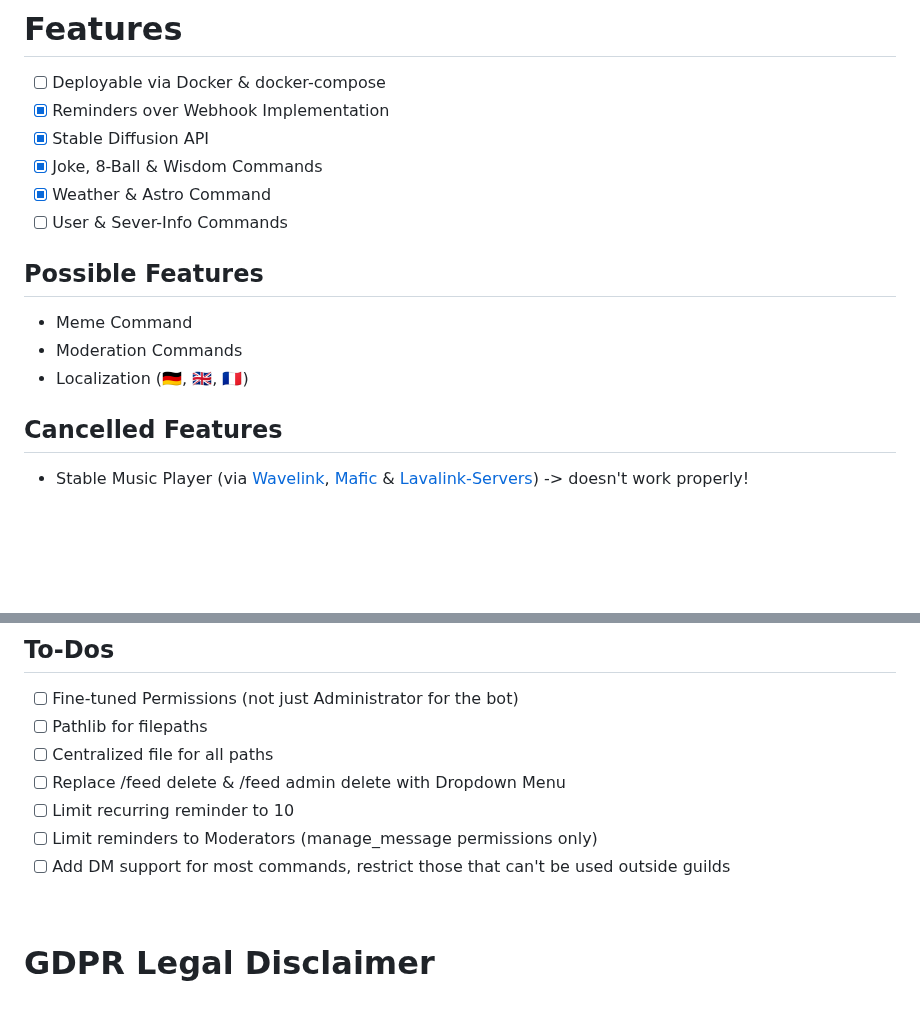
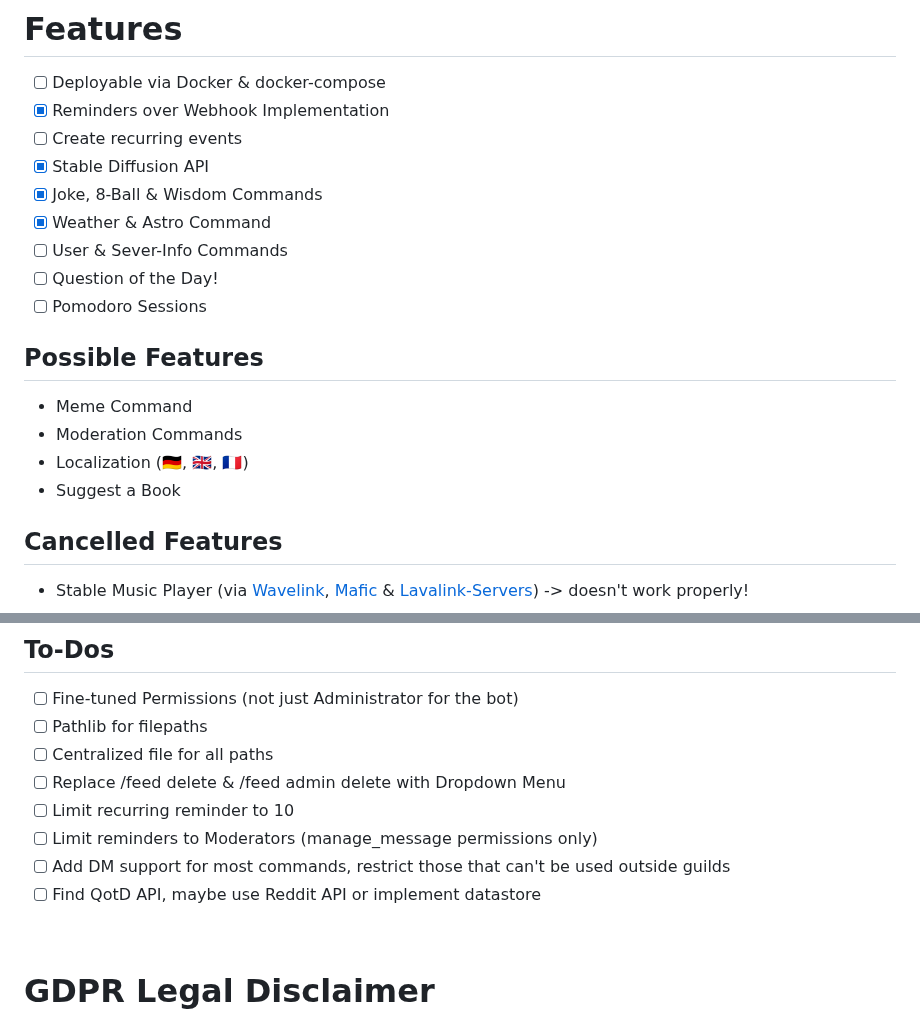
Before and after one commit to SnakeFist007/jinora-nextcord, a Markdown page: README.md, 2 parts joined by grey strips. Rendered like a GitHub page; blank space fills up the shorter version.

```diff
--- a/README.md
+++ b/README.md
@@ -91,15 +91,19 @@ python main.py
 # Features
 - [ ] Deployable via Docker & docker-compose
 - [x] Reminders over Webhook Implementation
+- [ ] Create recurring events
 - [x] Stable Diffusion API
 - [x] Joke, 8-Ball & Wisdom Commands
 - [x] Weather & Astro Command
 - [ ] User & Sever-Info Commands
+- [ ] Question of the Day!
+- [ ] Pomodoro Sessions
 
 ## Possible Features
 - Meme Command
 - Moderation Commands
 - Localization (🇩🇪, 🇬🇧, 🇫🇷)
+- Suggest a Book
 
 ## Cancelled Features
 - Stable Music Player (via [Wavelink](https://github.com/PythonistaGuild/Wavelink), [Mafic](https://github.com/ooliver1/mafic) & [Lavalink-Servers](https://github.com/DarrenOfficial/lavalink-list)) -> doesn't work properly!
@@ -112,6 +116,7 @@ python main.py
 - [ ] Limit recurring reminder to 10
 - [ ] Limit reminders to Moderators (manage_message permissions only)
 - [ ] Add DM support for most commands, restrict those that can't be used outside guilds
+- [ ] Find QotD API, maybe use Reddit API or implement datastore
 
 <br>
 
```
